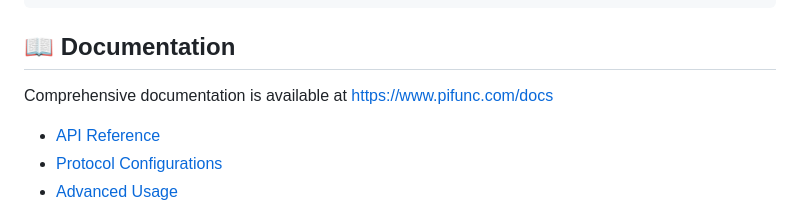
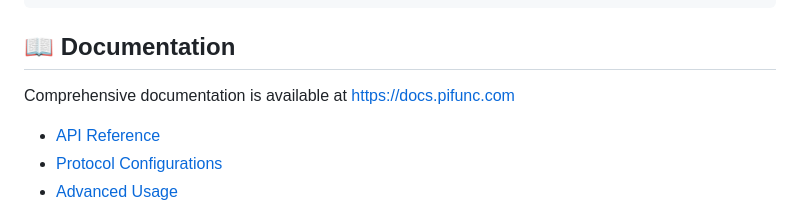
Before and after one commit to pi-func/www, a Markdown page: README.md, the part around the change. Drawn GitHub-style.

```diff
--- a/README.md
+++ b/README.md
@@ -231,7 +231,7 @@ pifunc benchmark add --protocol grpc --iterations 1000 --concurrency 10
 
 ## 📖 Documentation
 
-Comprehensive documentation is available at [https://www.pifunc.com/docs](https://www.pifunc.com/docs)
+Comprehensive documentation is available at [https://docs.pifunc.com](https://docs.pifunc.com)
 
 - [API Reference](https://www.pifunc.com/docs/api-reference)
 - [Protocol Configurations](https://www.pifunc.com/docs/protocols)
```
